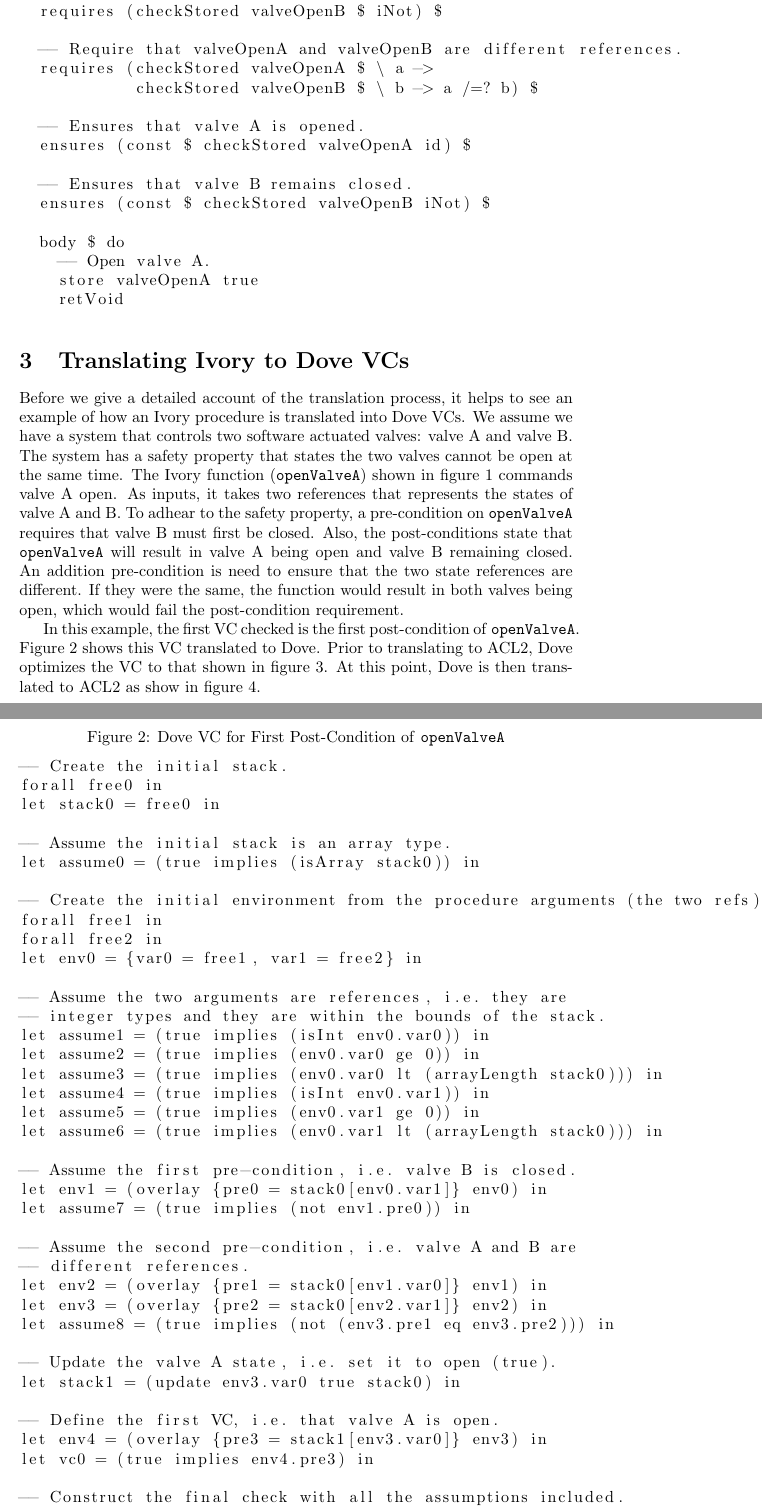
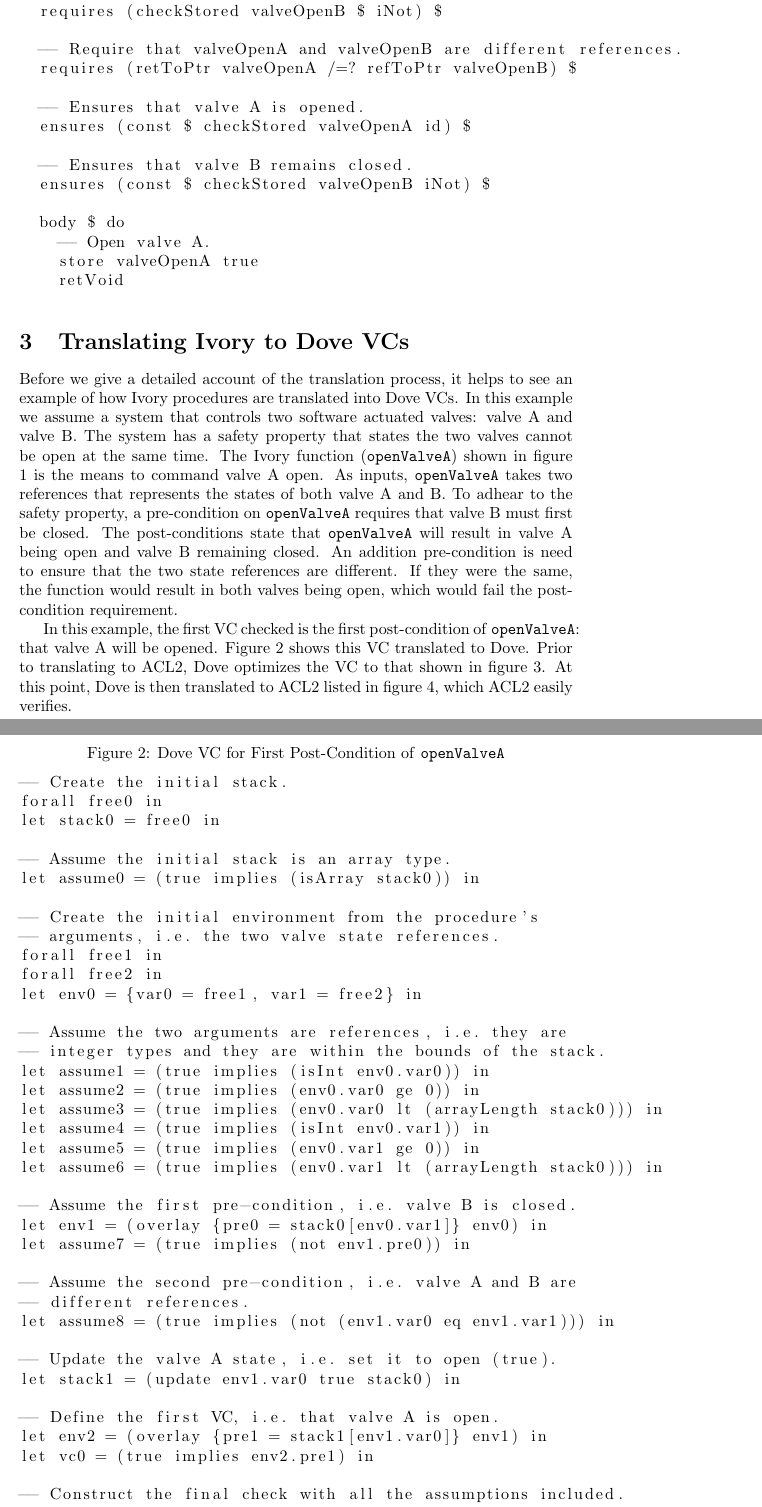
Before and after one commit to tomahawkins/ivory-backend-acl2, a LaTeX paper (publications/sitaps-dove.tex): two parts of pages 4 and 5 of 11, joined at a grey line, cut so that both start at the same text. Compiled offline with pdfLaTeX.

```diff
--- a/publications/sitaps-dove.tex
+++ b/publications/sitaps-dove.tex
@@ -165,16 +165,16 @@
 \section{Translating Ivory to Dove VCs}
 
 Before we give a detailed account of the translation process, it helps to see an
-example of how an Ivory procedure is translated into Dove VCs.
-We assume we have a system that
+example of how Ivory procedures are translated into Dove VCs.
+In this example we assume a system that
 controls two software actuated valves: valve A and valve B.
 The system has a safety property that states the two valves cannot be open
 at the same time.  The Ivory function (\texttt{openValveA})
-shown in figure \ref{fig:openValveA} commands valve A open.
-As inputs,
-it takes two references that represents the states of valve A and B.
+shown in figure \ref{fig:openValveA} is the means to command valve A open.
+As inputs, \texttt{openValveA} takes two references that
+represents the states of both valve A and B.
 To adhear to the safety property, a pre-condition on \texttt{openValveA}
-requires that valve B must first be closed.  Also, the post-conditions state
+requires that valve B must first be closed.  The post-conditions state
 that \texttt{openValveA} will result in valve A being open and valve B remaining closed.
 An addition pre-condition is need to ensure that the two state references
 are different.
@@ -182,12 +182,12 @@
 which would fail the post-condition requirement.
 
 In this example, the first VC checked is the first post-condition
-of \texttt{openValveA}.  Figure \ref{fig:openValveAVC1} shows this VC
-translated to Dove.
+of \texttt{openValveA}: that valve A will be opened.
+Figure \ref{fig:openValveAVC1} shows this VC translated to Dove.
 Prior to translating to ACL2, Dove optimizes the VC
 to that shown in figure \ref{fig:openValveAVC1Opt}.
-At this point, Dove is then translated to ACL2 as
-show in figure \ref{fig:openValveAVC1ACL2}.
+At this point, Dove is then translated to ACL2 listed
+in figure \ref{fig:openValveAVC1ACL2}, which ACL2 easily verifies.
 
 \begin{figure}
   \caption{Ivory Function \texttt{openValveA}}
@@ -201,8 +201,7 @@
   requires (checkStored valveOpenB $ iNot) $
 
   -- Require that valveOpenA and valveOpenB are different references.
-  requires (checkStored valveOpenA $ \ a ->
-            checkStored valveOpenB $ \ b -> a /=? b) $
+  requires (retToPtr valveOpenA /=? refToPtr valveOpenB) $
 
   -- Ensures that valve A is opened.
   ensures (const $ checkStored valveOpenA id) $
@@ -228,7 +227,8 @@
 -- Assume the initial stack is an array type.
 let assume0 = (true implies (isArray stack0)) in
 
--- Create the initial environment from the procedure arguments (the two refs).
+-- Create the initial environment from the procedure's
+-- arguments, i.e. the two valve state references.
 forall free1 in
 forall free2 in
 let env0 = {var0 = free1, var1 = free2} in
@@ -248,24 +248,22 @@
 
 -- Assume the second pre-condition, i.e. valve A and B are
 -- different references.
-let env2 = (overlay {pre1 = stack0[env1.var0]} env1) in
-let env3 = (overlay {pre2 = stack0[env2.var1]} env2) in
-let assume8 = (true implies (not (env3.pre1 eq env3.pre2))) in
+let assume8 = (true implies (not (env1.var0 eq env1.var1))) in
 
 -- Update the valve A state, i.e. set it to open (true).
-let stack1 = (update env3.var0 true stack0) in
+let stack1 = (update env1.var0 true stack0) in
 
 -- Define the first VC, i.e. that valve A is open.
-let env4 = (overlay {pre3 = stack1[env3.var0]} env3) in
-let vc0 = (true implies env4.pre3) in
+let env2 = (overlay {pre1 = stack1[env1.var0]} env1) in
+let vc0 = (true implies env2.pre1) in
 
 -- Construct the final check with all the assumptions included.
 ((((((((((true and assume0) and assume1) and assume2) and assume3)
-               and assume4) and assume5) and assume6) and assume7)
-               and assume8)
-          implies vc0)
+    and assume4) and assume5) and assume6) and assume7) and assume8)
+  implies vc0)
   \end{lstlisting}
 \end{figure}
+
 
 \begin{figure}
   \caption{Optimzed Dove VC}
```
Also changed, not shown: Makefile, publications/sitaps-dove.tex (4 more changed lines), 4 other files.
